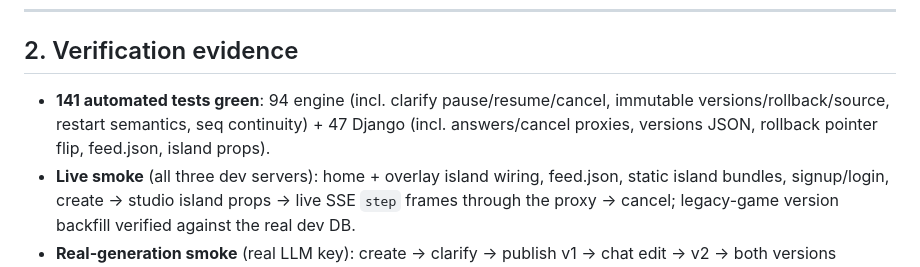
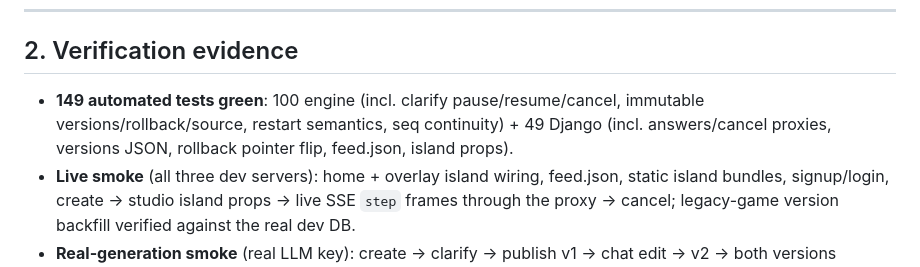
Before and after one commit to Mohammadnim123/mawdoo3_gaming, a Markdown page: docs/CUTOVER.md, the part around the change. Drawn GitHub-style.

```diff
--- a/docs/CUTOVER.md
+++ b/docs/CUTOVER.md
@@ -70,9 +70,9 @@ Legend: ✅ shipped & verified · 🟡 shipped with a documented difference ·
 
 ## 2. Verification evidence
 
-- **141 automated tests green**: 94 engine (incl. clarify pause/resume/cancel,
+- **149 automated tests green**: 100 engine (incl. clarify pause/resume/cancel,
   immutable versions/rollback/source, restart semantics, seq continuity) +
-  47 Django (incl. answers/cancel proxies, versions JSON, rollback pointer
+  49 Django (incl. answers/cancel proxies, versions JSON, rollback pointer
   flip, feed.json, island props).
 - **Live smoke** (all three dev servers): home + overlay island wiring,
   feed.json, static island bundles, signup/login, create → studio island
```
Also changed, not shown: docs/CODPLY_MIGRATION.md (+3 -3 lines).
